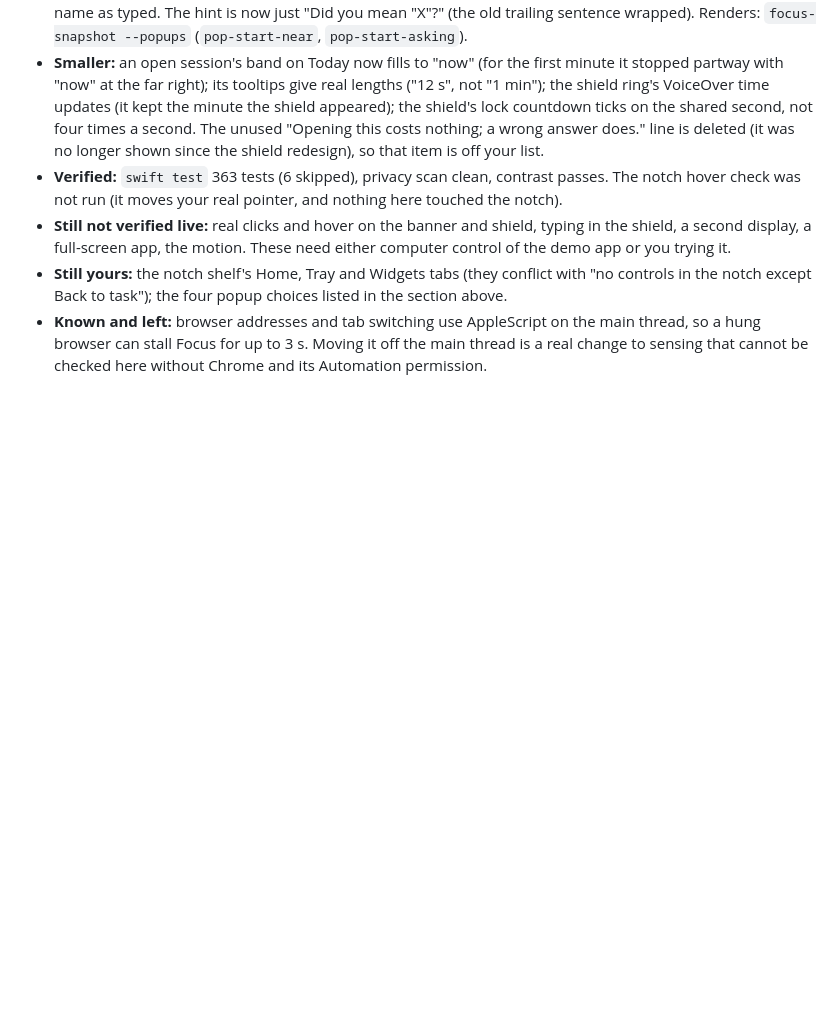
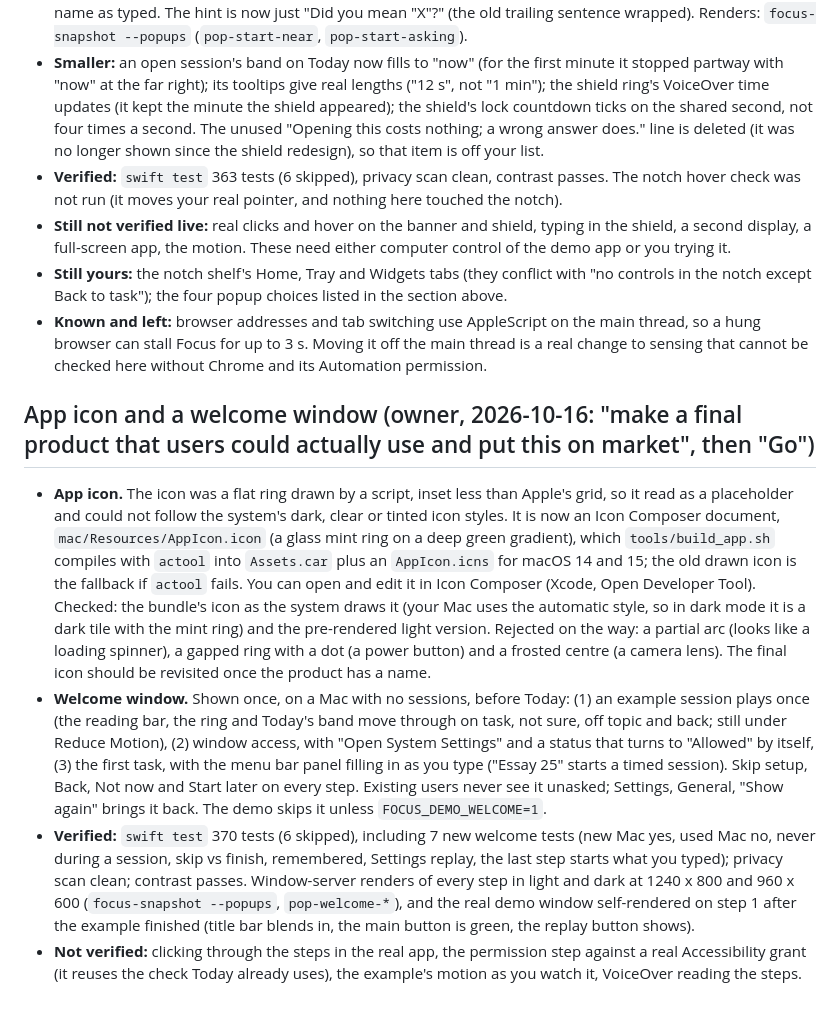
Before and after one commit to Aryan61056/focus-app, a Markdown page: docs/STATUS.md, the part around the change. Drawn GitHub-style; blank space fills up the shorter version.

Commit message:
STATUS: the app icon and the welcome window
Co-Authored-By: Claude Opus 5.5 <noreply@anthropic.com>

```diff
--- a/docs/STATUS.md
+++ b/docs/STATUS.md
@@ -263,3 +263,9 @@ Computer control of the demo app was declined, so nothing here was clicked live;
 - **Still not verified live:** real clicks and hover on the banner and shield, typing in the shield, a second display, a full-screen app, the motion. These need either computer control of the demo app or you trying it.
 - **Still yours:** the notch shelf's Home, Tray and Widgets tabs (they conflict with "no controls in the notch except Back to task"); the four popup choices listed in the section above.
 - **Known and left:** browser addresses and tab switching use AppleScript on the main thread, so a hung browser can stall Focus for up to 3 s. Moving it off the main thread is a real change to sensing that cannot be checked here without Chrome and its Automation permission.
+
+## App icon and a welcome window (owner, 2026-10-16: "make a final product that users could actually use and put this on market", then "Go")
+- **App icon.** The icon was a flat ring drawn by a script, inset less than Apple's grid, so it read as a placeholder and could not follow the system's dark, clear or tinted icon styles. It is now an Icon Composer document, `mac/Resources/AppIcon.icon` (a glass mint ring on a deep green gradient), which `tools/build_app.sh` compiles with `actool` into `Assets.car` plus an `AppIcon.icns` for macOS 14 and 15; the old drawn icon is the fallback if `actool` fails. You can open and edit it in Icon Composer (Xcode, Open Developer Tool). Checked: the bundle's icon as the system draws it (your Mac uses the automatic style, so in dark mode it is a dark tile with the mint ring) and the pre-rendered light version. Rejected on the way: a partial arc (looks like a loading spinner), a gapped ring with a dot (a power button) and a frosted centre (a camera lens). The final icon should be revisited once the product has a name.
+- **Welcome window.** Shown once, on a Mac with no sessions, before Today: (1) an example session plays once (the reading bar, the ring and Today's band move through on task, not sure, off topic and back; still under Reduce Motion), (2) window access, with "Open System Settings" and a status that turns to "Allowed" by itself, (3) the first task, with the menu bar panel filling in as you type ("Essay 25" starts a timed session). Skip setup, Back, Not now and Start later on every step. Existing users never see it unasked; Settings, General, "Show again" brings it back. The demo skips it unless `FOCUS_DEMO_WELCOME=1`.
+- **Verified:** `swift test` 370 tests (6 skipped), including 7 new welcome tests (new Mac yes, used Mac no, never during a session, skip vs finish, remembered, Settings replay, the last step starts what you typed); privacy scan clean; contrast passes. Window-server renders of every step in light and dark at 1240 x 800 and 960 x 600 (`focus-snapshot --popups`, `pop-welcome-*`), and the real demo window self-rendered on step 1 after the example finished (title bar blends in, the main button is green, the replay button shows).
+- **Not verified:** clicking through the steps in the real app, the permission step against a real Accessibility grant (it reuses the check Today already uses), the example's motion as you watch it, VoiceOver reading the steps.
```
